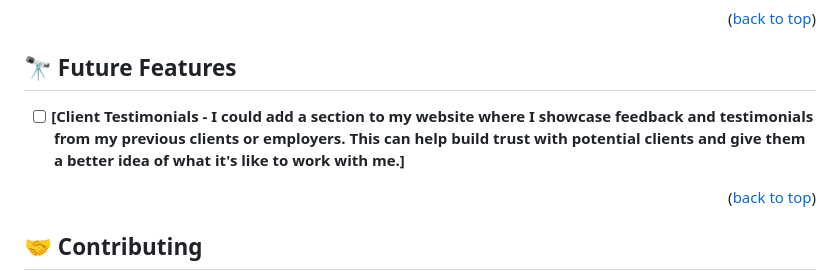
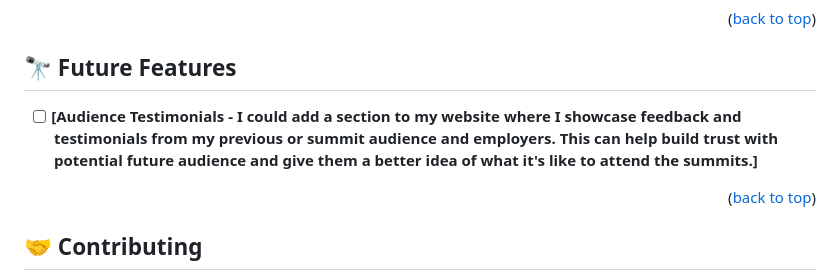
Before and after one commit to Spidey-Acer/conferencePage, a Markdown page: README.md, the part around one of its changes. Rendered like a GitHub page.

```diff
--- a/README.md
+++ b/README.md
@@ -132,7 +132,7 @@ You can deploy this project using: <https://peter-kibet.github.io/conferencePage
 
 ## 🔭 Future Features <a name="future-features"></a>
 
-- [ ] **[Client Testimonials - I could add a section to my website where I showcase feedback and testimonials from my previous clients or employers. This can help build trust with potential clients and give them a better idea of what it's like to work with me.]**
+- [ ] **[Audience Testimonials - I could add a section to my website where I showcase feedback and testimonials from my previous or summit audience and employers. This can help build trust with potential future audience and give them a better idea of what it's like to attend the summits.]**
 
 <p align="right">(<a href="#readme-top">back to top</a>)</p>
 
```
Also changed, not shown: other parts of README.md (+1 -1 lines).
